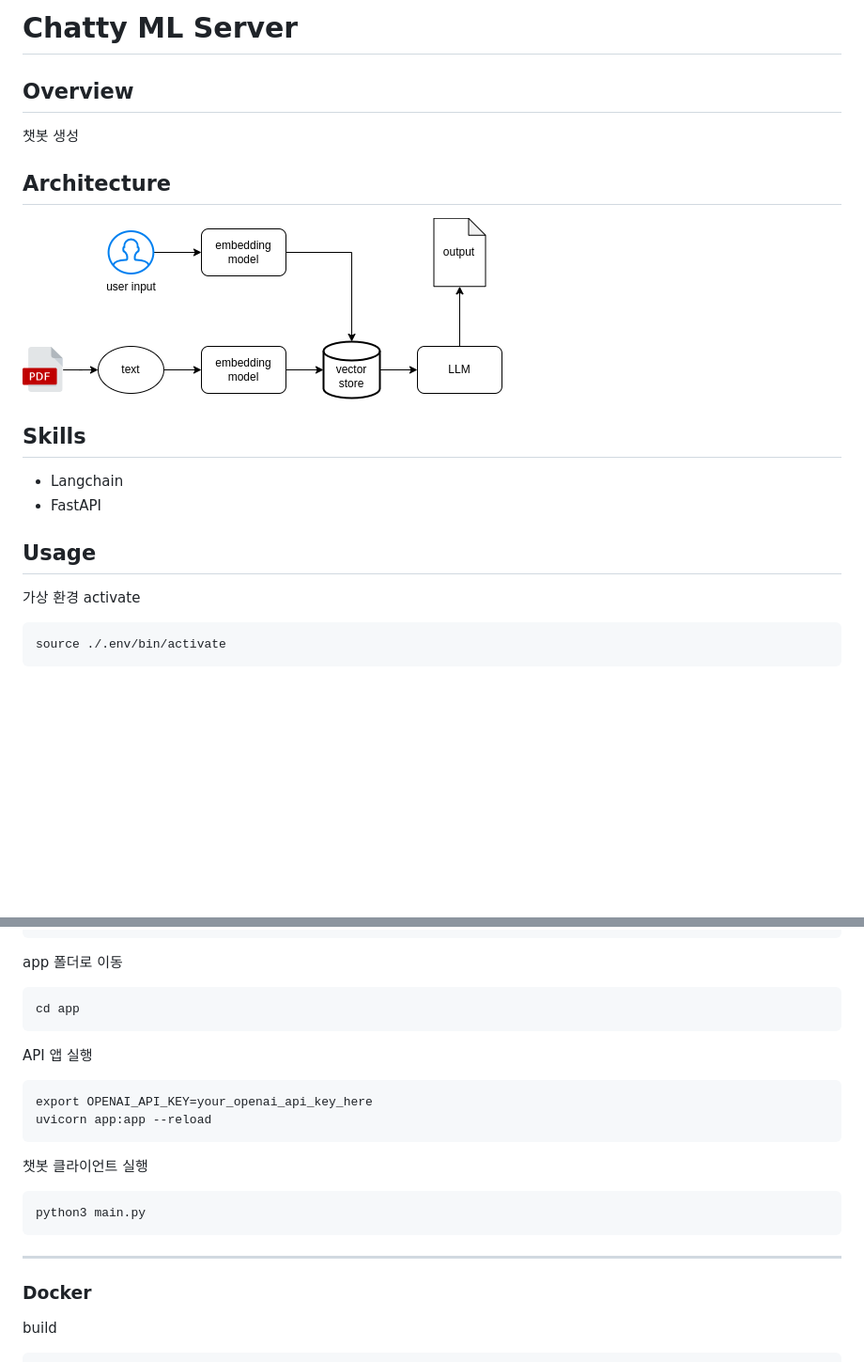
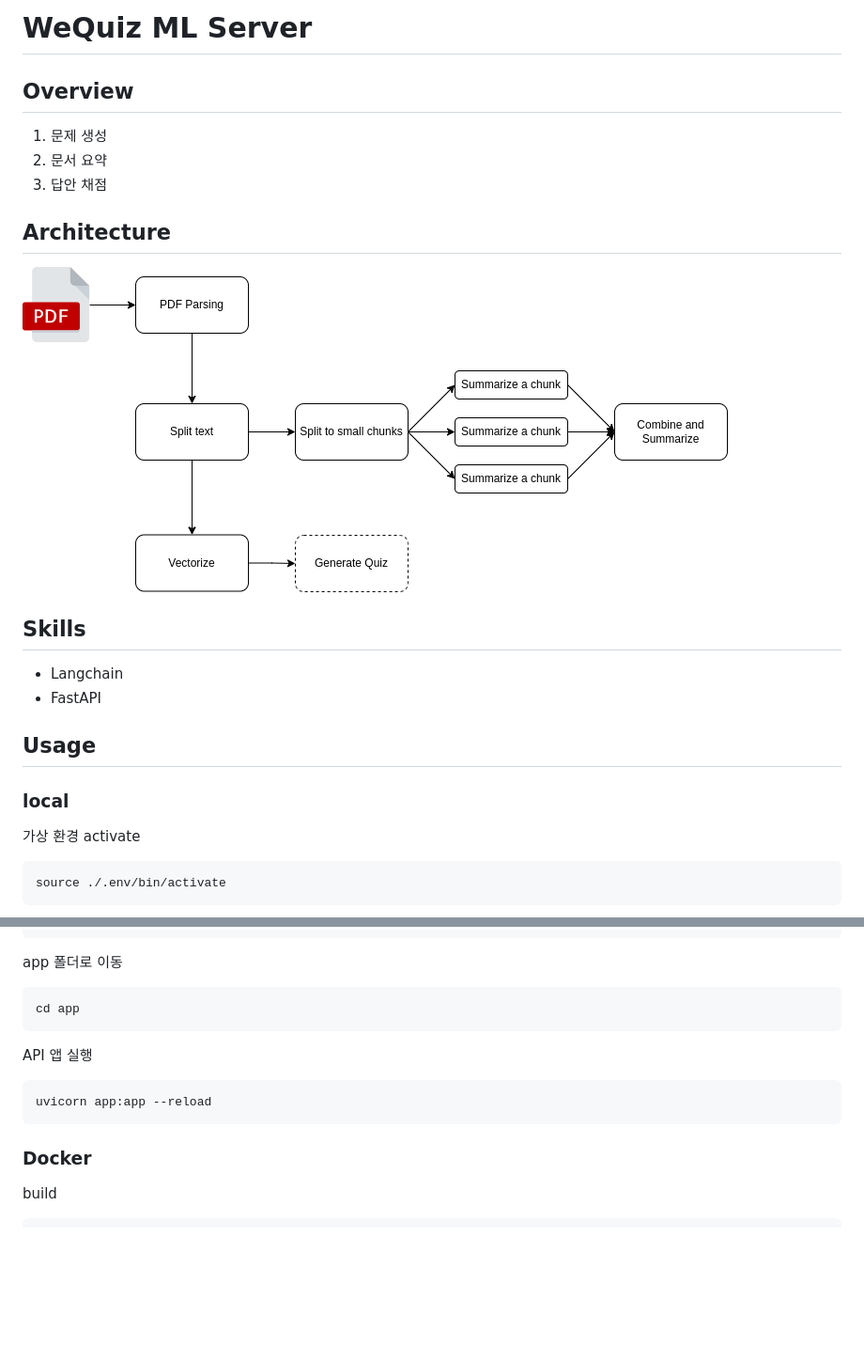
Before and after one commit to Team-WeQuiz/wequiz, a Markdown page: model/README.md, 2 parts joined by grey strips. Shown: that part at 94% size. Rendered like a GitHub page; pictures changed too: model/assets/ML_architecture.png; blank space fills up the shorter version.

Commit message:
[feat/#197] :memo: Doc: Update README

````diff
--- a/model/README.md
+++ b/model/README.md
@@ -1,7 +1,9 @@
-# Chatty ML Server
+# WeQuiz ML Server
 
 ## Overview
-챗봇 생성
+1. 문제 생성
+2. 문서 요약
+3. 답안 채점
 
 ## Architecture
 
@@ -12,6 +14,8 @@
 - FastAPI
 
 ## Usage
+
+### local
 가상 환경 activate
 ```
 source ./.env/bin/activate
@@ -29,15 +33,8 @@ cd app
 
 API 앱 실행
 ```
-export OPENAI_API_KEY=your_openai_api_key_here
 uvicorn app:app --reload
 ```
-
-챗봇 클라이언트 실행
-```
-python3 main.py
-```
----
 
 ### Docker
 
````
